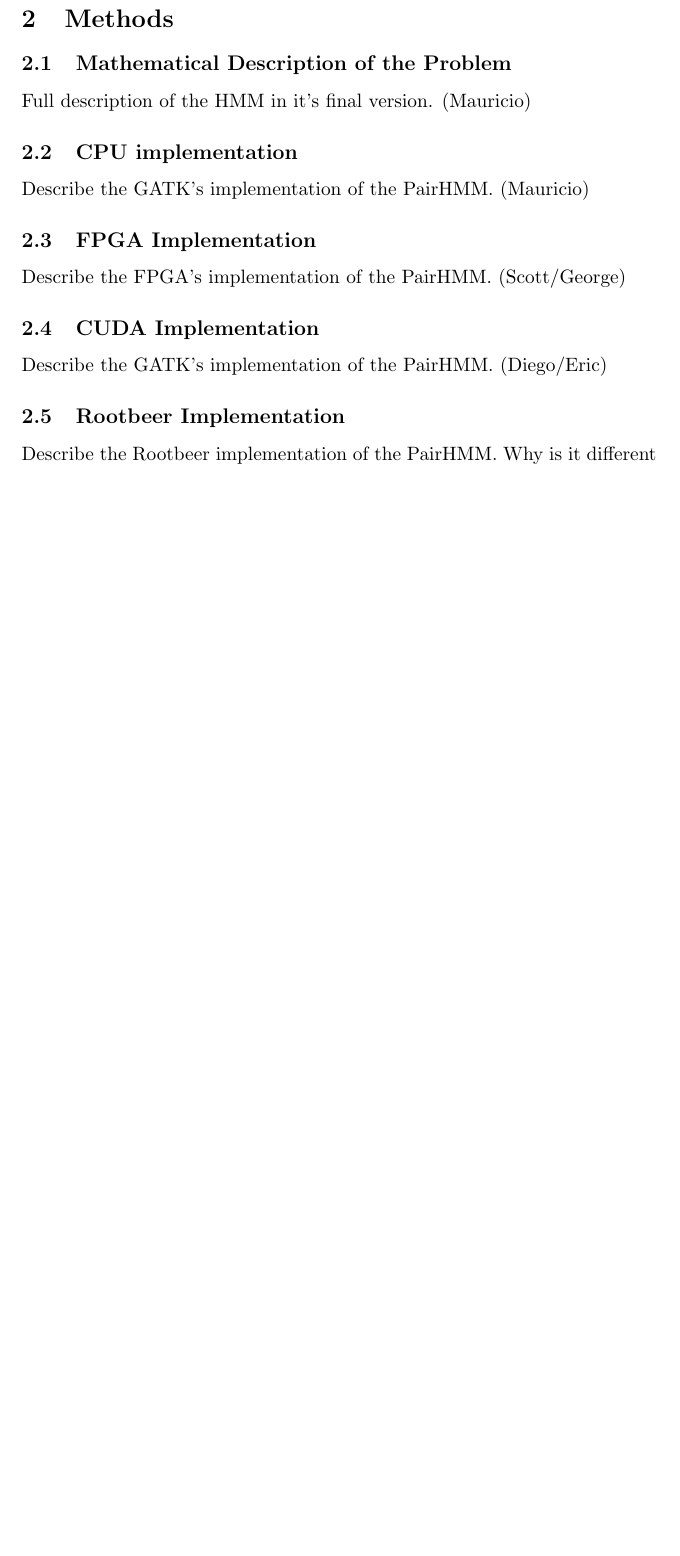
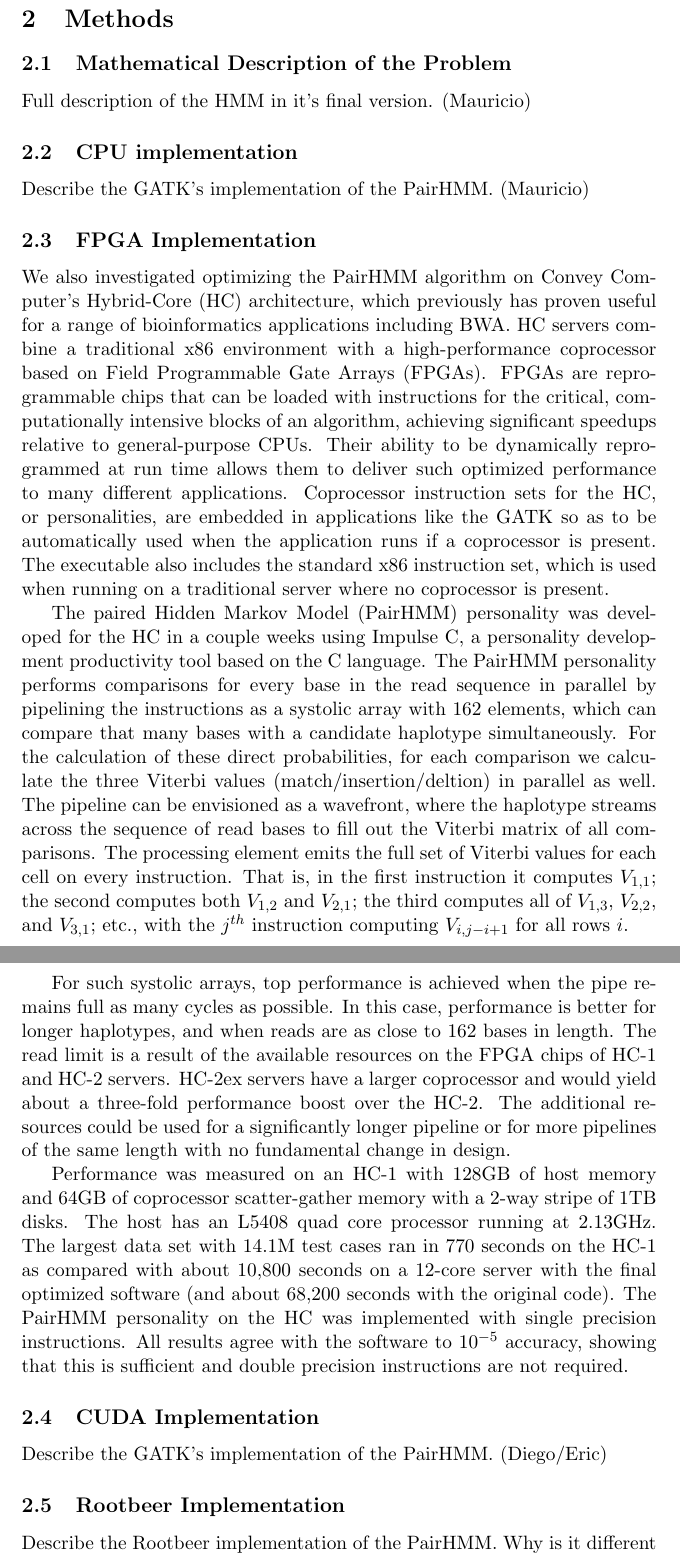
Before and after one commit to MauricioCarneiro/PairHMM, a LaTeX paper (doc/pairhmm.tex): part of page 2 of 2 before the commit and two parts of pages 2 and 3 of 4 after it, the two joined at a grey line, cut so that both start at the same text, the shorter picture padded with empty space. Compiled offline with pdfLaTeX.

Commit message:
Added FPGA section to the manuscript

```diff
--- a/doc/pairhmm.tex
+++ b/doc/pairhmm.tex
@@ -18,17 +18,28 @@
 	\subsection{CPU implementation}
 	Describe the GATK's implementation of the PairHMM. (Mauricio)
 	\subsection{FPGA Implementation}
-	Describe the FPGA's implementation of the PairHMM. (Scott/George)
+	We also investigated optimizing the PairHMM algorithm on Convey Computer’s Hybrid-Core (HC) architecture, which previously has proven useful for a range of bioinformatics applications including BWA. HC servers combine a traditional x86 environment with a high-performance coprocessor based on Field Programmable Gate Arrays (FPGAs).  FPGAs are reprogrammable chips that can be loaded with instructions for the critical, computationally intensive blocks of an algorithm, achieving significant speedups relative to general-purpose CPUs. Their ability to be dynamically reprogrammed at run time allows them to deliver such optimized performance to many different applications.   Coprocessor instruction sets for the HC, or personalities, are embedded in applications like the GATK so as to be automatically used when the application runs if a coprocessor is present.  The executable also includes the standard x86 instruction set, which is used when running on a traditional server where no coprocessor is present.
+
+	The paired Hidden Markov Model (PairHMM) personality was developed for the HC in a couple weeks using Impulse C, a personality development productivity tool based on the C language.  The PairHMM personality performs comparisons for every base in the read sequence in parallel by pipelining the instructions as a systolic array with 162 elements, which can compare that many bases with a candidate haplotype simultaneously.  For the calculation of these direct probabilities, for each comparison we calculate the three Viterbi values (match/insertion/deltion) in parallel as well.  The pipeline can be envisioned as a wavefront, where the haplotype streams across the sequence of read bases to fill out the Viterbi matrix of all comparisons.  The processing element emits the full set of Viterbi values for each cell on every instruction.  That is, in the first instruction it computes $V_{1,1}$; the second computes both $V_{1,2}$ and $V_{2,1}$; the third computes all of $V_{1,3}$, $V_{2,2}$, and $V_{3,1}$; etc., with the $j^{th}$ instruction computing $V_{i, j - i + 1}$ for all rows $i$.
+
+	For such systolic arrays, top performance is achieved when the pipe remains full as many cycles as possible.  In this case, performance is better for longer haplotypes, and when reads are as close to 162 bases in length.  The read limit is a result of the available resources on the FPGA chips of HC-1 and HC-2 servers.  HC-2ex servers have a larger coprocessor and would yield about a three-fold performance boost over the HC-2.  The additional resources could be used for a significantly longer pipeline or for more pipelines of the same length with no fundamental change in design.
+
+	Performance was measured on an HC-1 with 128GB of host memory and 64GB of coprocessor scatter-gather memory with a 2-way stripe of 1TB disks.  The host has an L5408 quad core processor running at 2.13GHz.  The largest data set with 14.1M test cases ran in 770 seconds on the HC-1 as compared with about 10,800 seconds on a 12-core server with the final optimized software (and about 68,200 seconds with the original code).  The PairHMM personality on the HC was implemented with single precision instructions.  All results agree with the software to $10^{-5}$ accuracy, showing that this is sufficient and double precision instructions are not required.
+
 	\subsection{CUDA Implementation}
 	Describe the GATK's implementation of the PairHMM. (Diego/Eric)
+
 	\subsection{Rootbeer Implementation}
 	Describe the Rootbeer implementation of the PairHMM. Why is it different from CUDA. (Phil)
+
 	\subsection{Experimental data and methods}
 	1000G data reference, talk about the GATK pipeline and how we made these calls and prepare the test data sets. (Mauricio)
+
 	\section{Results}
 	Comparison of the different implementations running on NA12878 data.
 	How does FPGA and CUDA differ both implementationwise and performance wise?
 	What is the difference from the user's perspective, what do they have to do differently?
+
 	\subsection{experimental results on 1000G data}
 	What did we find? New SNPs? New Indels?
 	What were the benefits of calling this data together using the haplotype caller?
```
Also changed, not shown: doc/pairhmm.tex (3 more changed lines).
